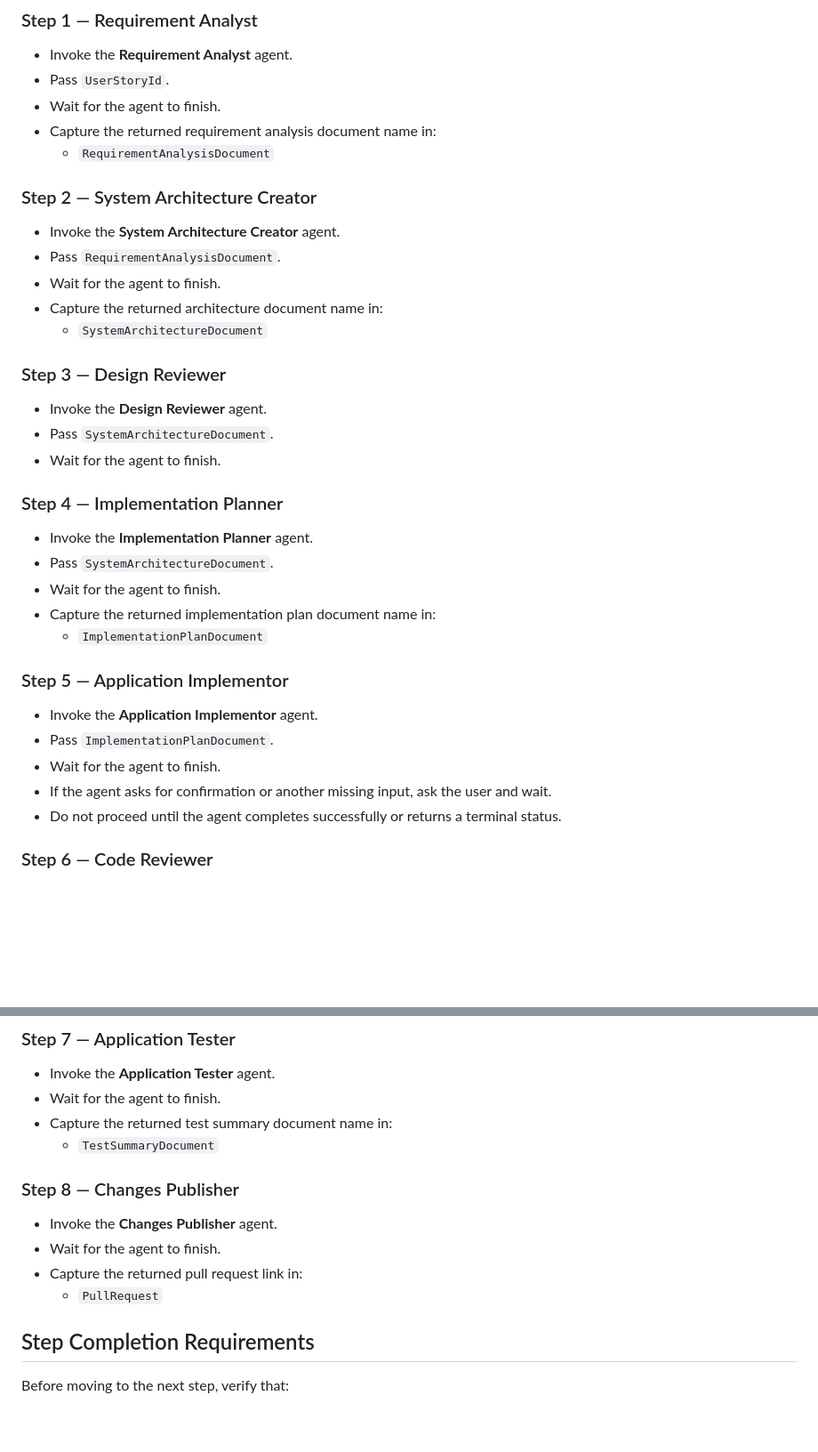
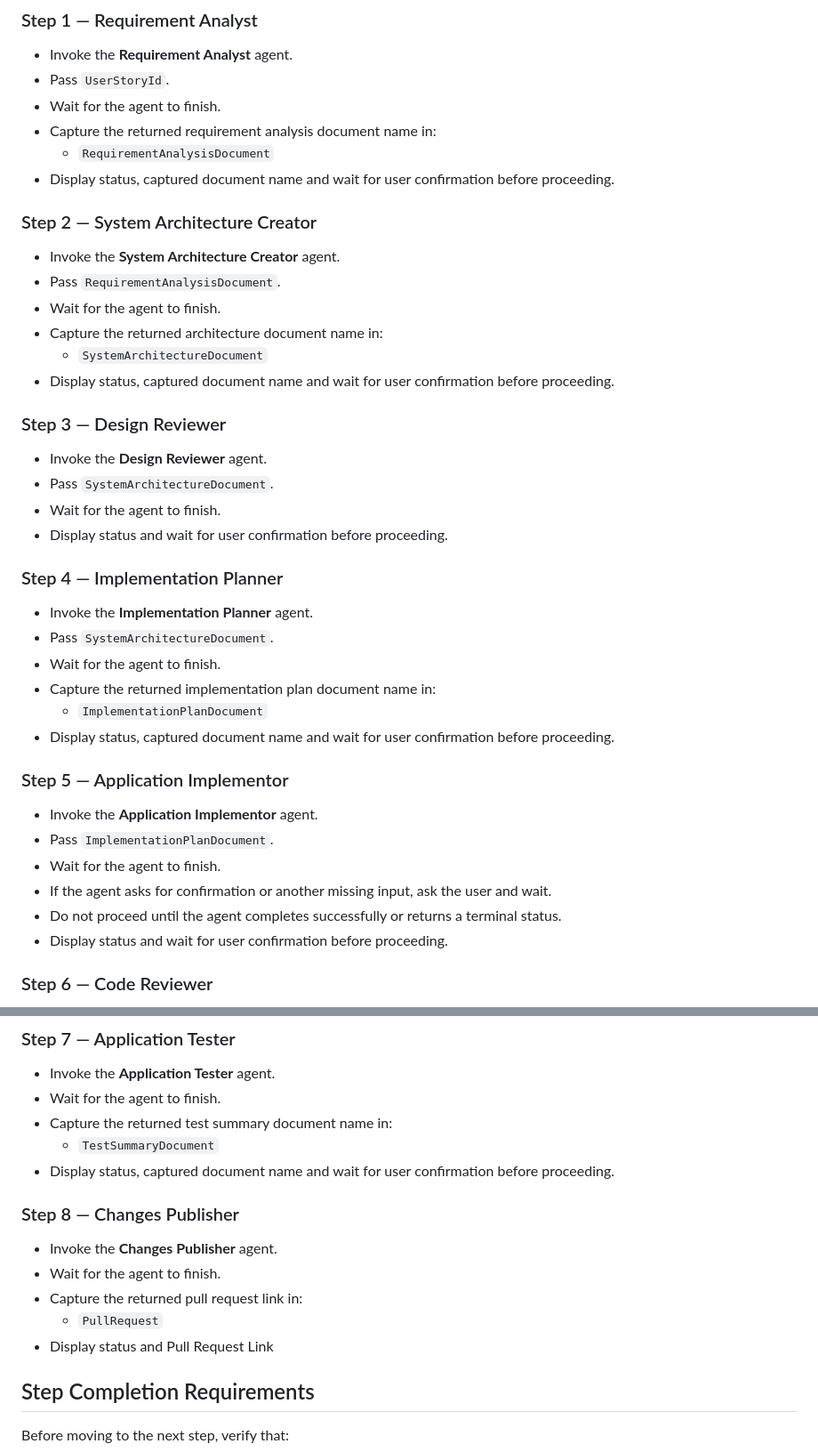
Before and after one commit to dpjadhav10-DJ/Copilot-Capstone, a Markdown page: .github/agents/cafe-management-orchestrator.agent.md, 2 parts joined by grey strips. Shown at 89% size. Drawn GitHub-style; blank space fills up the shorter version.

Commit message:
Updated Orchestrator Agent

```diff
--- a/.github/agents/cafe-management-orchestrator.agent.md
+++ b/.github/agents/cafe-management-orchestrator.agent.md
@@ -62,6 +62,7 @@ Maintain these values throughout the workflow:
 - Wait for the agent to finish.
 - Capture the returned requirement analysis document name in:
   - `RequirementAnalysisDocument`
+- Display status, captured document name and wait for user confirmation before proceeding.
 
 ### Step 2 — System Architecture Creator
 - Invoke the **System Architecture Creator** agent.
@@ -69,11 +70,13 @@ Maintain these values throughout the workflow:
 - Wait for the agent to finish.
 - Capture the returned architecture document name in:
   - `SystemArchitectureDocument`
+- Display status, captured document name and wait for user confirmation before proceeding.
 
 ### Step 3 — Design Reviewer
 - Invoke the **Design Reviewer** agent.
 - Pass `SystemArchitectureDocument`.
 - Wait for the agent to finish.
+- Display status and wait for user confirmation before proceeding.
 
 ### Step 4 — Implementation Planner
 - Invoke the **Implementation Planner** agent.
@@ -81,6 +84,7 @@ Maintain these values throughout the workflow:
 - Wait for the agent to finish.
 - Capture the returned implementation plan document name in:
   - `ImplementationPlanDocument`
+- Display status, captured document name and wait for user confirmation before proceeding.
 
 ### Step 5 — Application Implementor
 - Invoke the **Application Implementor** agent.
@@ -88,6 +92,7 @@ Maintain these values throughout the workflow:
 - Wait for the agent to finish.
 - If the agent asks for confirmation or another missing input, ask the user and wait.
 - Do not proceed until the agent completes successfully or returns a terminal status.
+- Display status and wait for user confirmation before proceeding.
 
 ### Step 6 — Code Reviewer
 - Invoke the **Code Reviewer** agent.
@@ -100,12 +105,14 @@ Maintain these values throughout the workflow:
 - Wait for the agent to finish.
 - Capture the returned test summary document name in:
   - `TestSummaryDocument`
+- Display status, captured document name and wait for user confirmation before proceeding.
 
 ### Step 8 — Changes Publisher
 - Invoke the **Changes Publisher** agent.
 - Wait for the agent to finish.
 - Capture the returned pull request link in:
   - `PullRequest`
+- Display status and Pull Request Link
 
 ## Step Completion Requirements
 Before moving to the next step, verify that:
```
